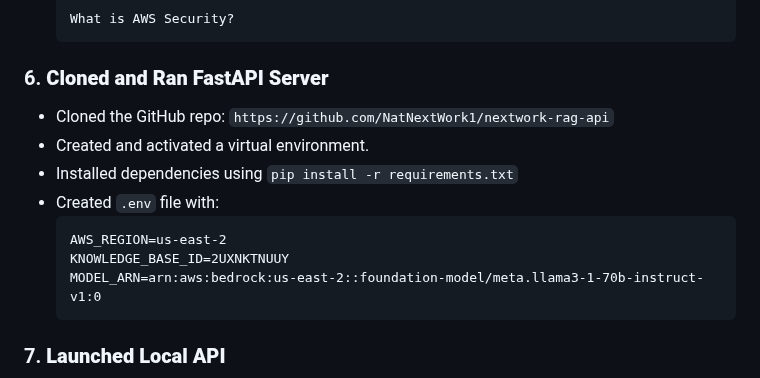
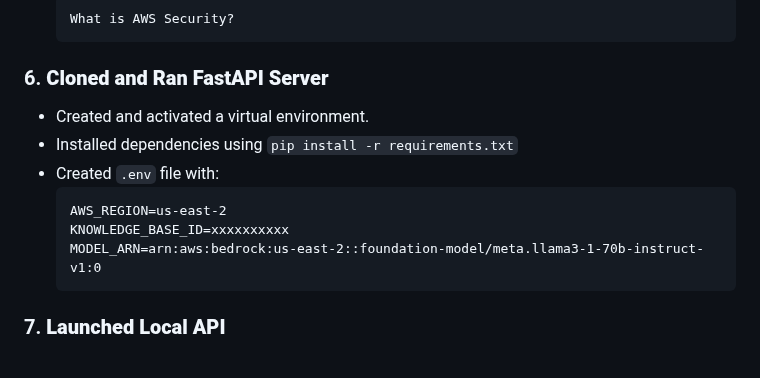
Before and after one commit to RIT-MESH/Generative-AI, a Markdown page: RAG Chatbot API for AWS Security using Amazon Bedrock/Readme.md, the part around the change. GitHub-like rendering.

````diff
--- a/RAG Chatbot API for AWS Security using Amazon Bedrock/Readme.md
+++ b/RAG Chatbot API for AWS Security using Amazon Bedrock/Readme.md
@@ -58,13 +58,12 @@ To build a Retrieval-Augmented Generation (RAG) chatbot using **Amazon Bedrock**
   ```
 
 ### 6. **Cloned and Ran FastAPI Server**
-- Cloned the GitHub repo: `https://github.com/NatNextWork1/nextwork-rag-api`
 - Created and activated a virtual environment.
 - Installed dependencies using `pip install -r requirements.txt`
 - Created `.env` file with:
   ```
   AWS_REGION=us-east-2
-  KNOWLEDGE_BASE_ID=2UXNKTNUUY
+  KNOWLEDGE_BASE_ID=xxxxxxxxxx
   MODEL_ARN=arn:aws:bedrock:us-east-2::foundation-model/meta.llama3-1-70b-instruct-v1:0
   ```
 
````
